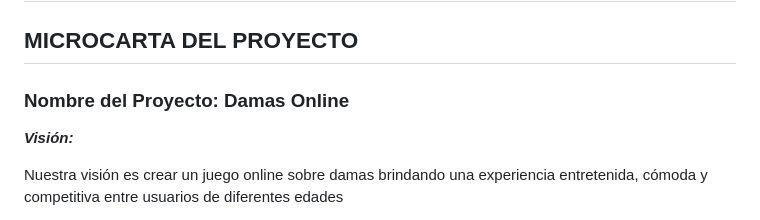
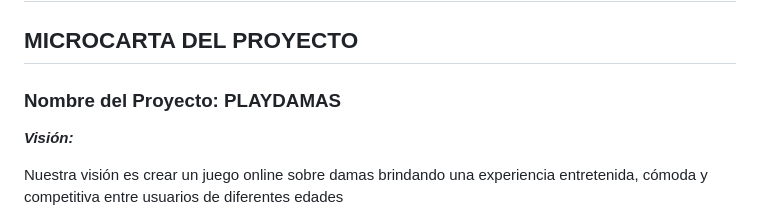
Before and after one commit to GaboYR/CC3S2-project-JuniorTeam-, a Markdown page: Sprint1/ReporteSprint.md, the part around the change. Rendered like a GitHub page.

```diff
--- a/Sprint1/ReporteSprint.md
+++ b/Sprint1/ReporteSprint.md
@@ -1,7 +1,7 @@
 # REPORTE DEL PROYECTO
 ## MICROCARTA DEL PROYECTO
 
-### Nombre del Proyecto: Damas Online
+### Nombre del Proyecto: PLAYDAMAS
 
 ***Visión:***
 
```
